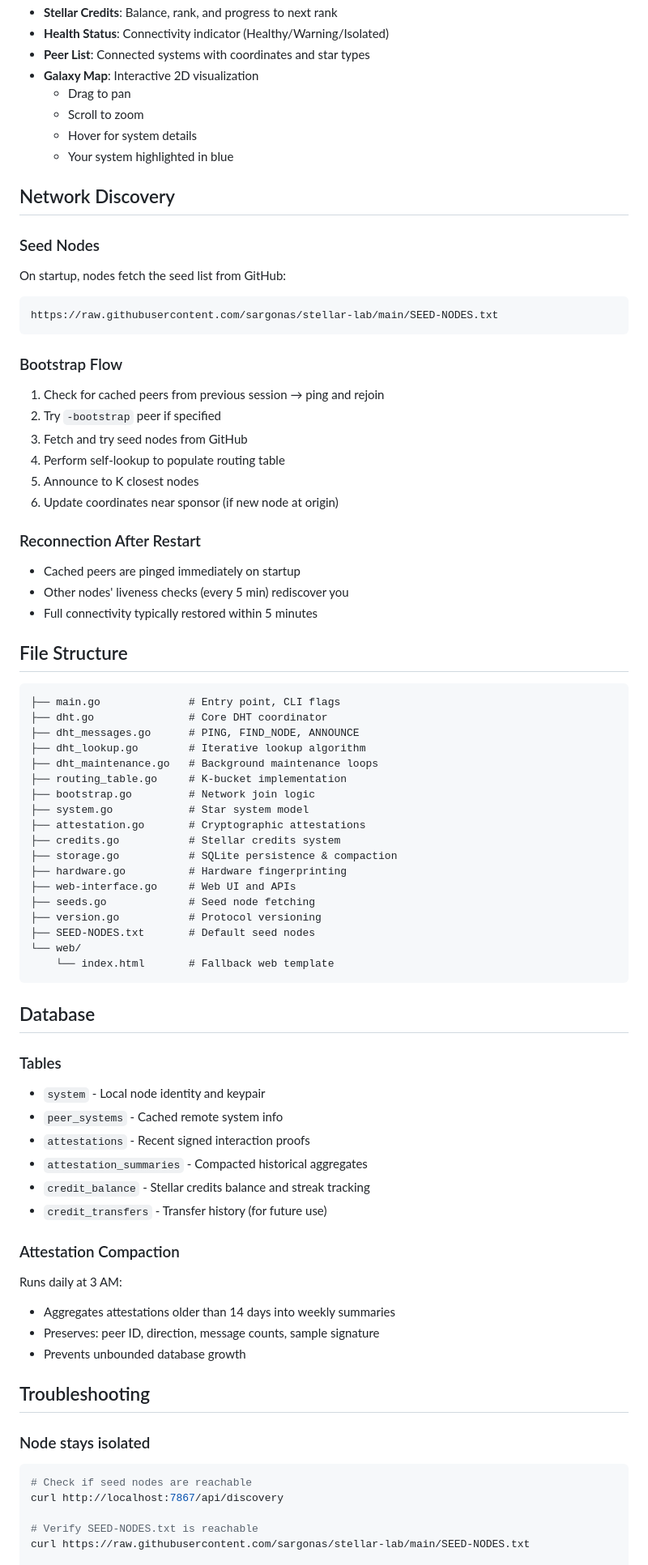
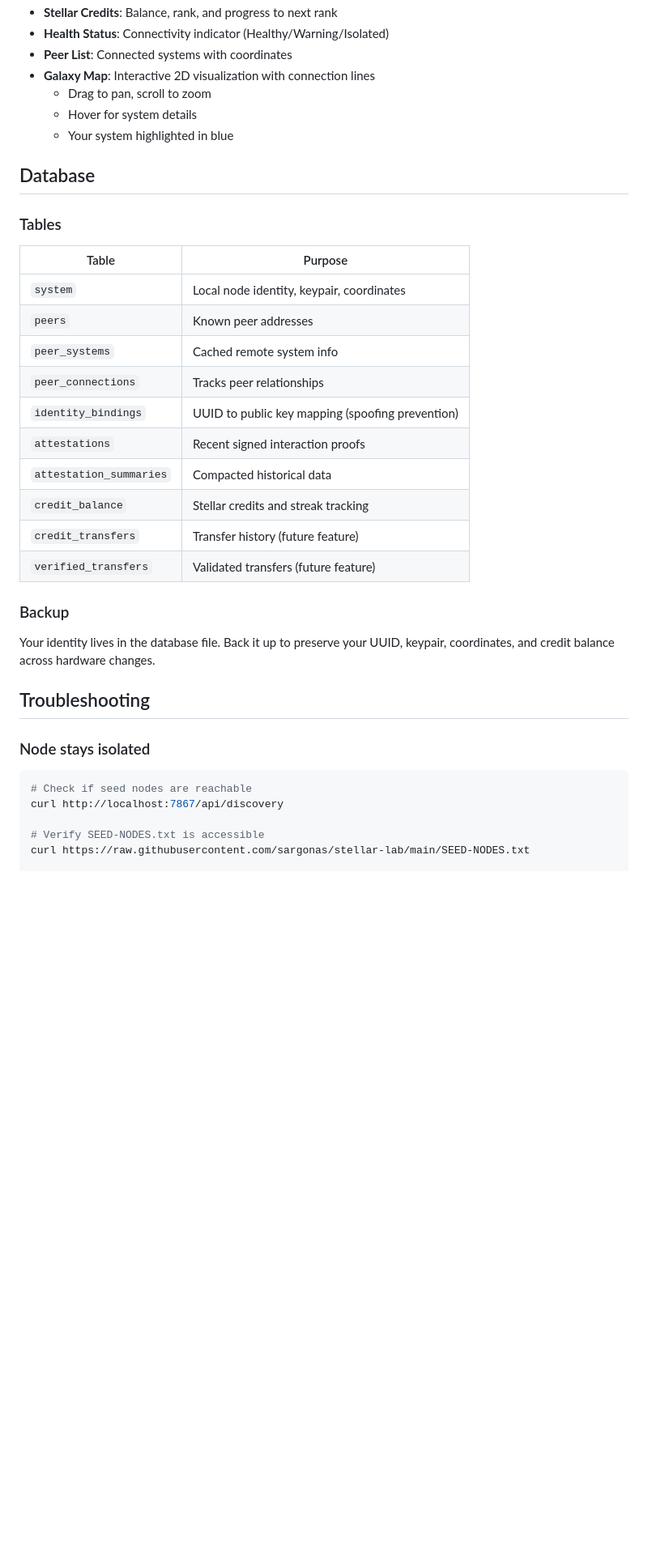
Before and after one commit to sargonas/stellar-lab, a Markdown page: README.md, the part around one of its changes. Shown at 81% size. Rendered like a GitHub page; blank space fills up the shorter version.

````diff
--- a/README.md
+++ b/README.md
@@ -242,76 +245,31 @@ The dashboard displays:
 - **Stellar Credits**: Balance, rank, and progress to next rank
 - **Health Status**: Connectivity indicator (Healthy/Warning/Isolated)
-- **Peer List**: Connected systems with coordinates and star types
-- **Galaxy Map**: Interactive 2D visualization
-  - Drag to pan
-  - Scroll to zoom
+- **Peer List**: Connected systems with coordinates
+- **Galaxy Map**: Interactive 2D visualization with connection lines
+  - Drag to pan, scroll to zoom
   - Hover for system details
   - Your system highlighted in blue
-
-## Network Discovery
-
-### Seed Nodes
-
-On startup, nodes fetch the seed list from GitHub:
-```
-https://raw.githubusercontent.com/sargonas/stellar-lab/main/SEED-NODES.txt
-```
-
-### Bootstrap Flow
-
-1. Check for cached peers from previous session → ping and rejoin
-2. Try `-bootstrap` peer if specified
-3. Fetch and try seed nodes from GitHub
-4. Perform self-lookup to populate routing table
-5. Announce to K closest nodes
-6. Update coordinates near sponsor (if new node at origin)
-
-### Reconnection After Restart
-
-- Cached peers are pinged immediately on startup
-- Other nodes' liveness checks (every 5 min) rediscover you
-- Full connectivity typically restored within 5 minutes
-
-## File Structure
-
-```
-├── main.go              # Entry point, CLI flags
-├── dht.go               # Core DHT coordinator
-├── dht_messages.go      # PING, FIND_NODE, ANNOUNCE
-├── dht_lookup.go        # Iterative lookup algorithm
-├── dht_maintenance.go   # Background maintenance loops
-├── routing_table.go     # K-bucket implementation
-├── bootstrap.go         # Network join logic
-├── system.go            # Star system model
-├── attestation.go       # Cryptographic attestations
-├── credits.go           # Stellar credits system
-├── storage.go           # SQLite persistence & compaction
-├── hardware.go          # Hardware fingerprinting
-├── web-interface.go     # Web UI and APIs
-├── seeds.go             # Seed node fetching
-├── version.go           # Protocol versioning
-├── SEED-NODES.txt       # Default seed nodes
-└── web/
-    └── index.html       # Fallback web template
-```
 
 ## Database
 
 ### Tables
 
-- `system` - Local node identity and keypair
-- `peer_systems` - Cached remote system info
-- `attestations` - Recent signed interaction proofs
-- `attestation_summaries` - Compacted historical aggregates
-- `credit_balance` - Stellar credits balance and streak tracking
-- `credit_transfers` - Transfer history (for future use)
+| Table | Purpose |
+|-------|---------|
+| `system` | Local node identity, keypair, coordinates |
+| `peers` | Known peer addresses |
+| `peer_systems` | Cached remote system info |
+| `peer_connections` | Tracks peer relationships |
+| `identity_bindings` | UUID to public key mapping (spoofing prevention) |
+| `attestations` | Recent signed interaction proofs |
+| `attestation_summaries` | Compacted historical data |
+| `credit_balance` | Stellar credits and streak tracking |
+| `credit_transfers` | Transfer history (future feature) |
+| `verified_transfers` | Validated transfers (future feature) |
 
-### Attestation Compaction
+### Backup
 
-Runs daily at 3 AM:
-- Aggregates attestations older than 14 days into weekly summaries
-- Preserves: peer ID, direction, message counts, sample signature
-- Prevents unbounded database growth
+Your identity lives in the database file. Back it up to preserve your UUID, keypair, coordinates, and credit balance across hardware changes.
 
 ## Troubleshooting
 
@@ -321,7 +279,7 @@ Runs daily at 3 AM:
 # Check if seed nodes are reachable
 curl http://localhost:7867/api/discovery
 
-# Verify SEED-NODES.txt is reachable
+# Verify SEED-NODES.txt is accessible
 curl https://raw.githubusercontent.com/sargonas/stellar-lab/main/SEED-NODES.txt
 
 # Try explicit bootstrap
````
Also changed, not shown: other parts of README.md (+108 -101 lines).
